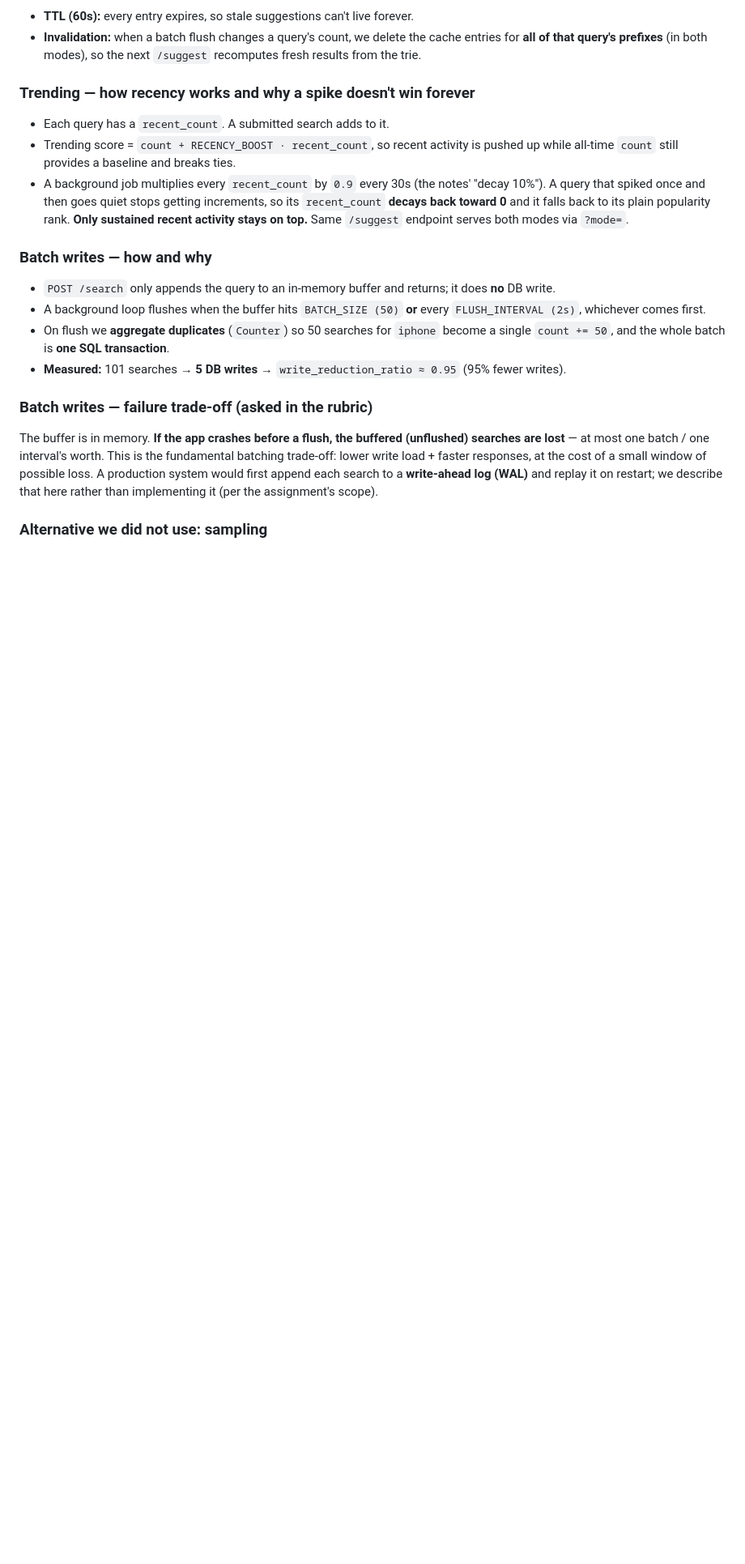
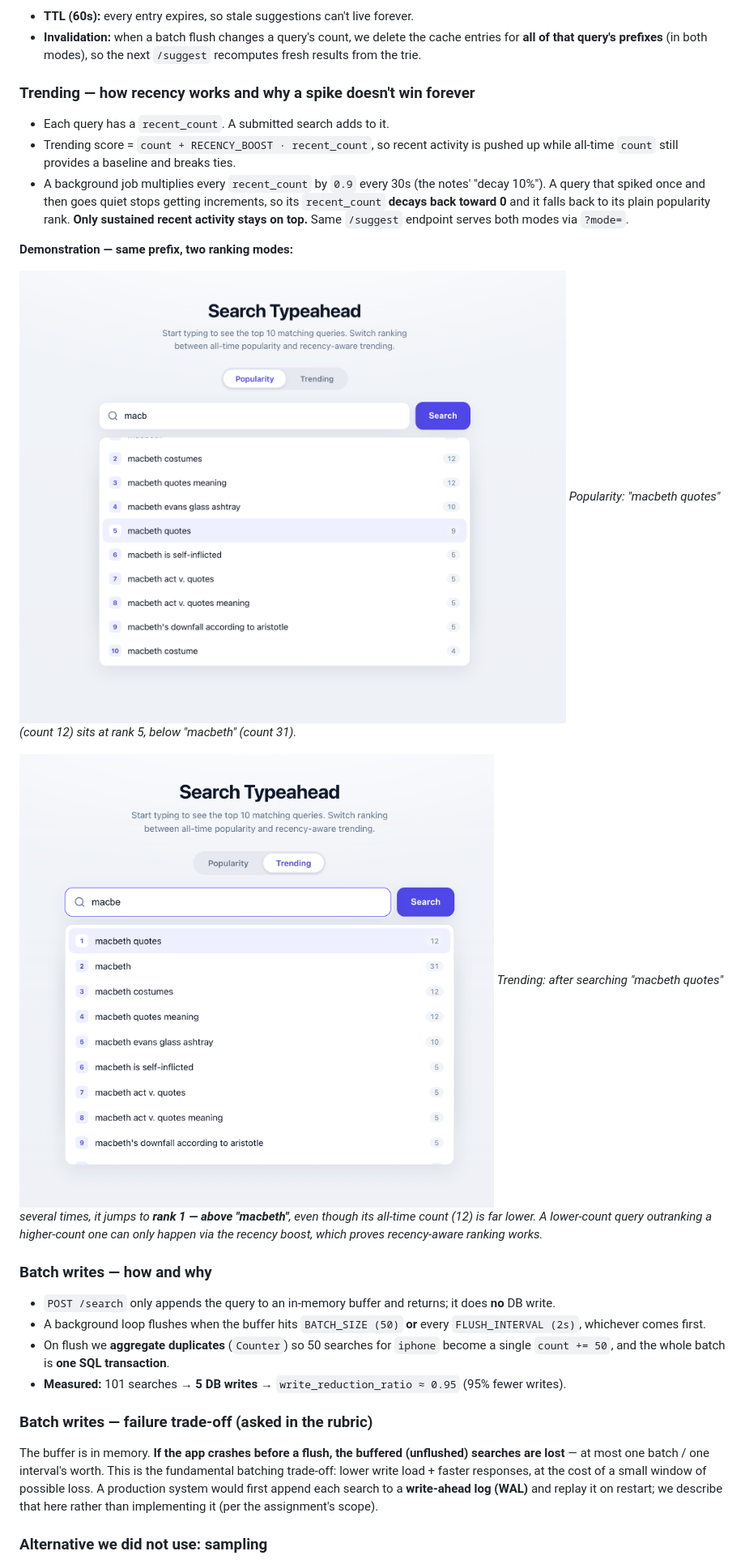
Before and after one commit to vibhuti2006/HLD-TYPEAHEAD-ASSIGNMENT, a Markdown page: README.md, the part around one of its changes. Shown at 81% size. Rendered like a GitHub page; pictures changed too: screenshots/macb_search.png (added), screenshots/macb_trending.png (added); blank space fills up the shorter version.

```diff
--- a/README.md
+++ b/README.md
@@ -172,6 +178,14 @@ real node) place each node at many points around the ring so load stays even
   falls back to its plain popularity rank. **Only sustained recent activity
   stays on top.** Same `/suggest` endpoint serves both modes via `?mode=`.
 
+**Demonstration — same prefix, two ranking modes:**
+
+![Popularity mode: macbeth quotes sits at rank 5](screenshots/macb_search.png)
+*Popularity: "macbeth quotes" (count 12) sits at rank 5, below "macbeth" (count 31).*
+
+![Trending mode: macbeth quotes jumps to rank 1](screenshots/macb_trending.png)
+*Trending: after searching "macbeth quotes" several times, it jumps to **rank 1 — above "macbeth"**, even though its all-time count (12) is far lower. A lower-count query outranking a higher-count one can only happen via the recency boost, which proves recency-aware ranking works.*
+
 ### Batch writes — how and why
 - `POST /search` only appends the query to an in-memory buffer and returns; it
   does **no** DB write.
```
Also changed, not shown: other parts of README.md (+27 -13 lines), PERFORMANCE_REPORT.md (added, +79 -0 lines), screenshots/macb_cache_debug.png (added), screenshots/stats.png (added), 6 other files.
